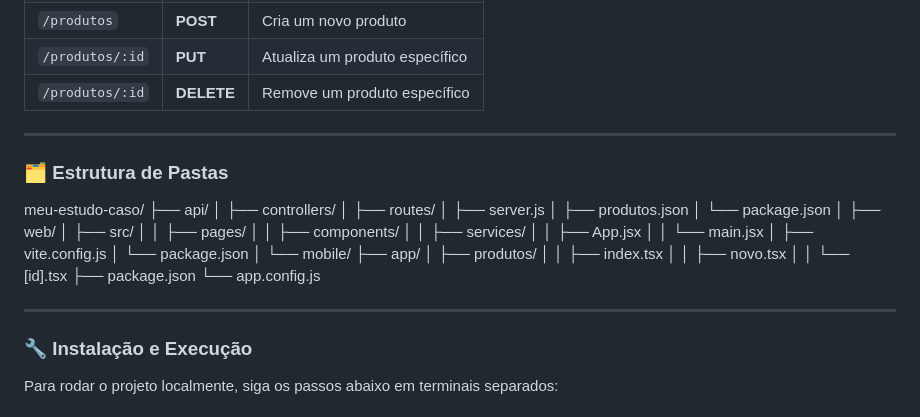
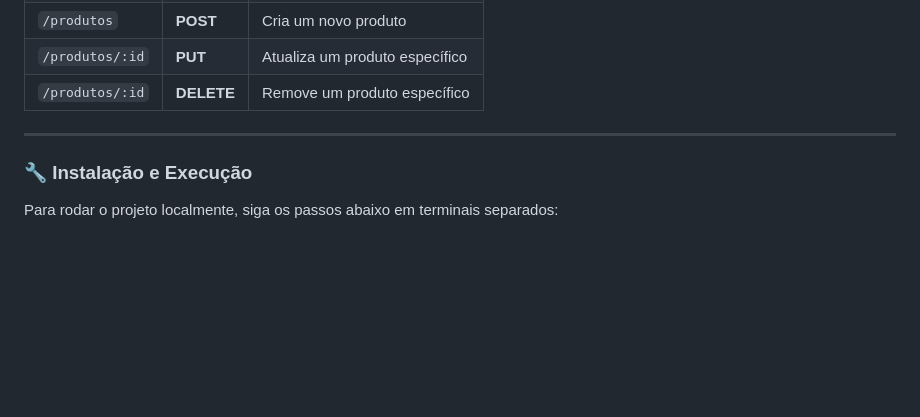
Before and after one commit to carineRezende/meu-estudo-caso-API, a Markdown page: README.md, the part around the change. Rendered like a GitHub page; blank space fills up the shorter version.

Commit message:
Remove folder structure section from README

```diff
--- a/README.md
+++ b/README.md
@@ -69,36 +69,6 @@ A aplicação Web está hospedada na Vercel e pode ser acessada aqui:
 | `/produtos/:id` | **DELETE** | Remove um produto específico |
 
 ---
-### 🗂️ Estrutura de Pastas
-
-meu-estudo-caso/
-├── api/
-│ ├── controllers/
-│ ├── routes/
-│ ├── server.js
-│ ├── produtos.json
-│ └── package.json
-│
-├── web/
-│ ├── src/
-│ │ ├── pages/
-│ │ ├── components/
-│ │ ├── services/
-│ │ ├── App.jsx
-│ │ └── main.jsx
-│ ├── vite.config.js
-│ └── package.json
-│
-└── mobile/
-├── app/
-│ ├── produtos/
-│ │ ├── index.tsx
-│ │ ├── novo.tsx
-│ │ └── [id].tsx
-├── package.json
-└── app.config.js
-
----
 
 ### 🔧 Instalação e Execução
 
```
